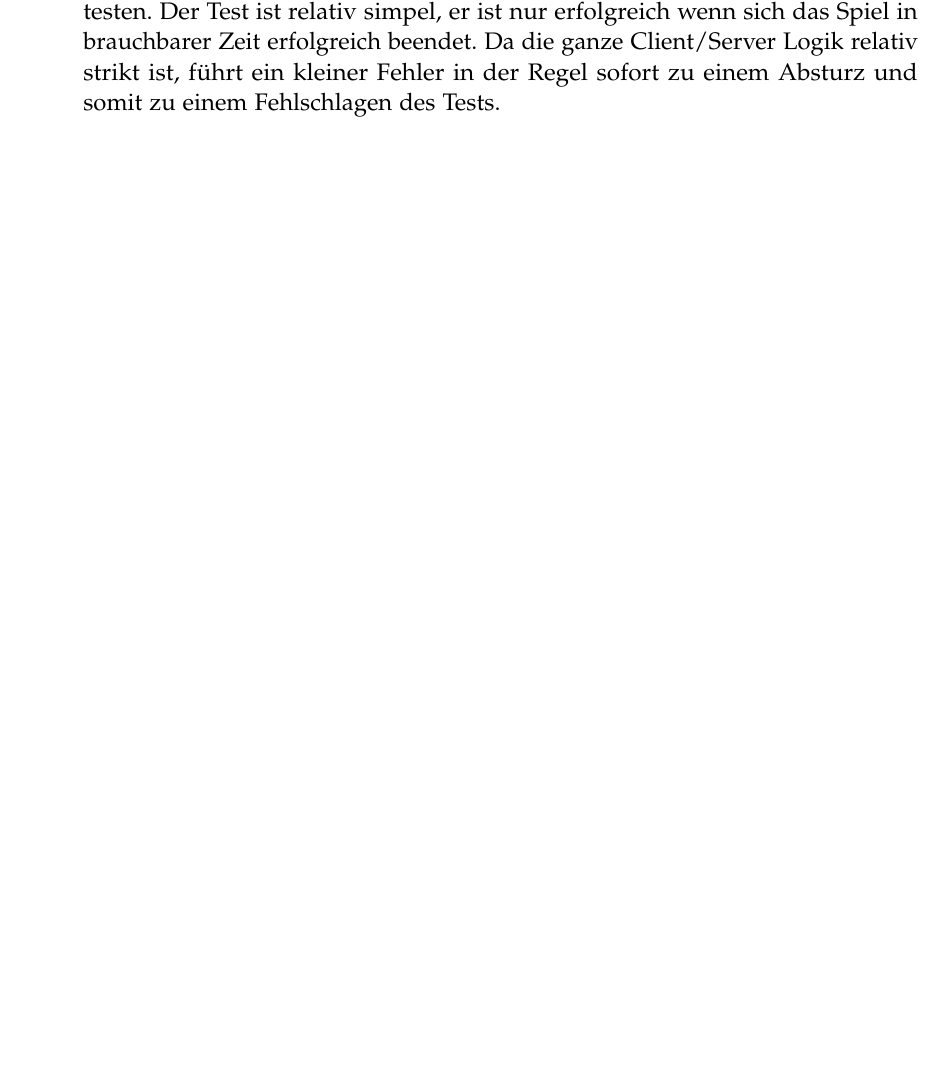
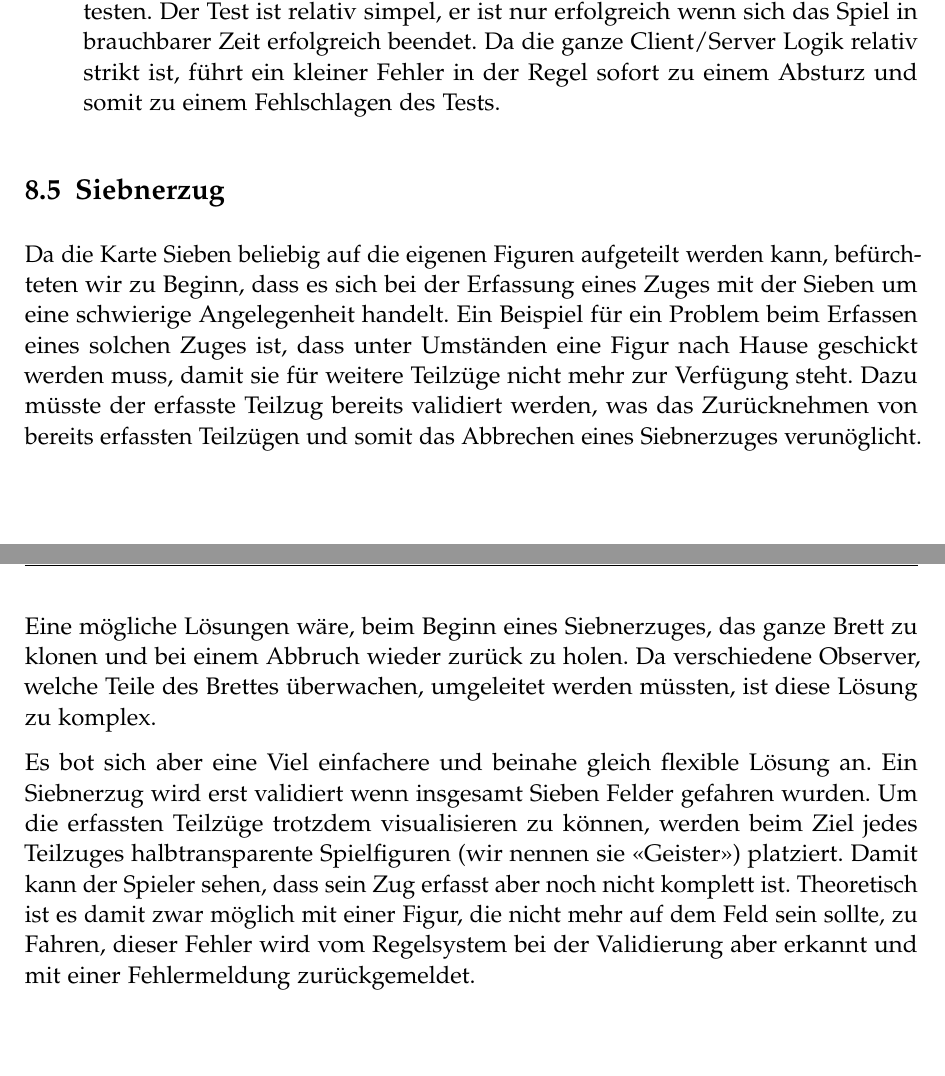
Before and after one commit to retoo/bodesuri, a LaTeX document (doc/design/design.tex): part of page 57 of 58 before the commit and two parts of pages 57 and 58 of 59 after it, the two joined at a grey line, cut so that both start at the same text, the shorter picture padded with empty space. Compiled offline with pdfLaTeX; an older LaTeX class or package is replaced by its successor.

Commit message:
- Einfacher als...: Siebnerzug
svn path=/trunk/; revision=1483

```diff
--- a/doc/design/design.tex
+++ b/doc/design/design.tex
@@ -1025,6 +1025,11 @@ Der aktuelle Bot (Klasse StupidBot) wählt von diesen Zügen zufällig irgendein
 	\item \textbf{ServerTest:} Eine Bot-Partie ohne GUI dauert ungefähr 20 Sekunden und eignet sich überraschenderweise erstaunlich gut um grosse Teile der Codebasis zu testen. Der Test ist relativ simpel, er ist nur erfolgreich wenn sich das Spiel in brauchbarer Zeit erfolgreich beendet. Da die ganze Client/Server Logik relativ strikt ist, führt ein kleiner Fehler in der Regel sofort zu einem Absturz und somit zu einem Fehlschlagen des Tests.
 \end{itemize}
 
+\subsection{Siebnerzug}
+Da die Karte Sieben beliebig auf die eigenen Figuren aufgeteilt werden kann, befürchteten wir zu Beginn, dass es sich bei der Erfassung eines Zuges mit der Sieben um eine schwierige Angelegenheit handelt. Ein Beispiel für ein Problem beim Erfassen eines solchen Zuges ist, dass unter Umständen eine Figur nach Hause geschickt werden muss, damit sie für weitere Teilzüge nicht mehr zur Verfügung steht. Dazu müsste der erfasste Teilzug bereits validiert werden, was das Zurücknehmen von bereits erfassten Teilzügen und somit das Abbrechen eines Siebnerzuges verunöglicht. Eine mögliche Lösungen wäre, beim Beginn eines Siebnerzuges, das ganze Brett zu klonen und bei einem Abbruch wieder zurück zu holen. Da verschiedene Observer, welche Teile des Brettes überwachen, umgeleitet werden müssten, ist diese Lösung zu komplex.
+
+Es bot sich aber eine Viel einfachere und beinahe gleich flexible Lösung an. Ein Siebnerzug wird erst validiert wenn insgesamt Sieben Felder gefahren wurden. Um die erfassten Teilzüge trotzdem visualisieren zu können, werden beim Ziel jedes Teilzuges halbtransparente Spielfiguren (wir nennen sie "<Geister">) platziert. Damit kann der Spieler sehen, dass sein Zug erfasst aber noch nicht komplett ist. Theoretisch ist es damit zwar möglich mit einer Figur, die nicht mehr auf dem Feld sein sollte, zu Fahren, dieser Fehler wird vom Regelsystem bei der Validierung aber erkannt und mit einer Fehlermeldung zurückgemeldet.
+
 \clearpage
 \listoffigures
 
```
